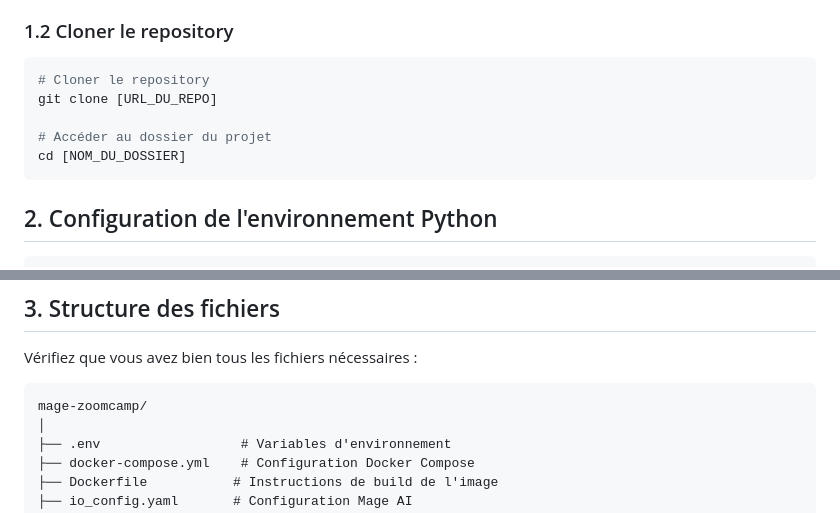
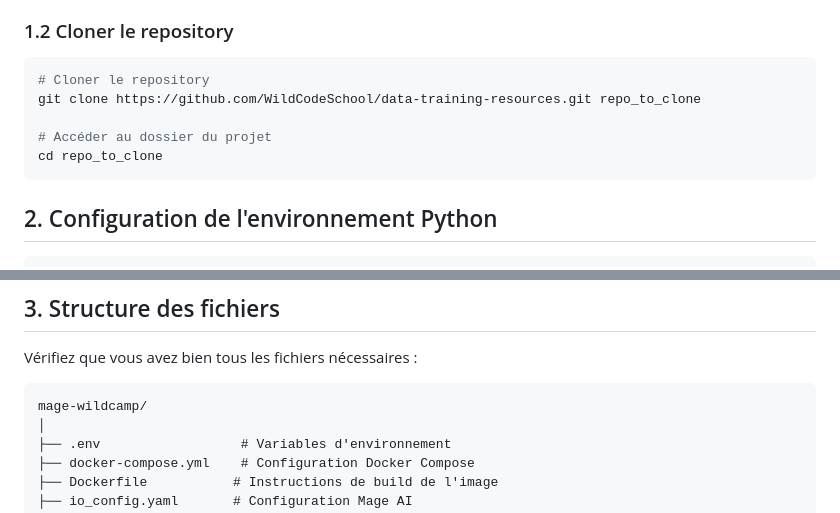
Before and after one commit to WildCodeSchool/data-training-resources, a Markdown page: repo_to_clone/README.md, 2 parts joined by grey strips. GitHub-like rendering.

````diff
--- a/repo_to_clone/README.md
+++ b/repo_to_clone/README.md
@@ -36,10 +36,10 @@ docker system prune -a
 
 ```bash
 # Cloner le repository
-git clone [URL_DU_REPO]
+git clone https://github.com/WildCodeSchool/data-training-resources.git repo_to_clone
 
 # Accéder au dossier du projet
-cd [NOM_DU_DOSSIER]
+cd repo_to_clone
 ```
 
 ## 2. Configuration de l'environnement Python
@@ -58,7 +58,7 @@ python -m venv docker_mage
 Vérifiez que vous avez bien tous les fichiers nécessaires :
 
 ```
-mage-zoomcamp/
+mage-wildcamp/
 │
 ├── .env                  # Variables d'environnement
 ├── docker-compose.yml    # Configuration Docker Compose
````
